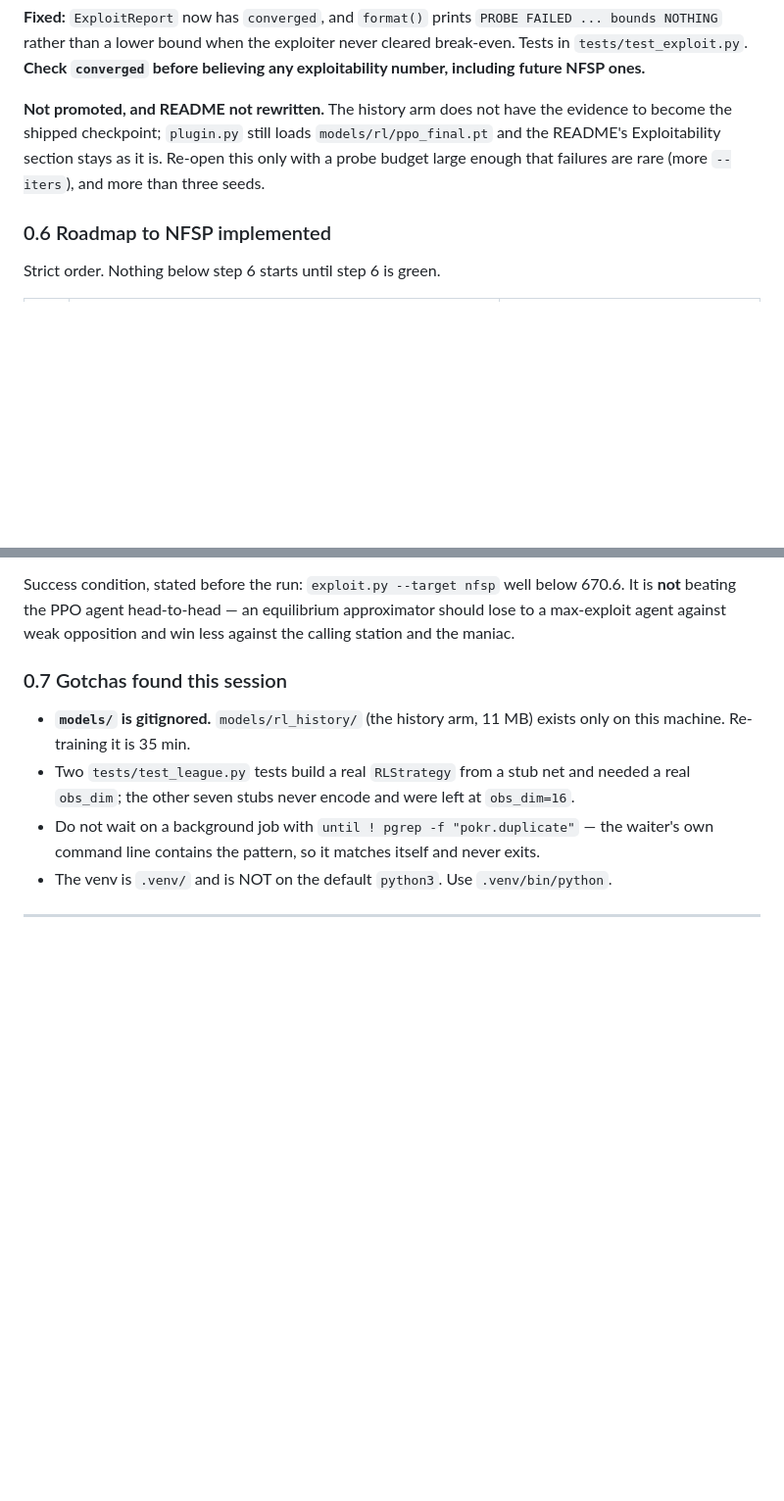
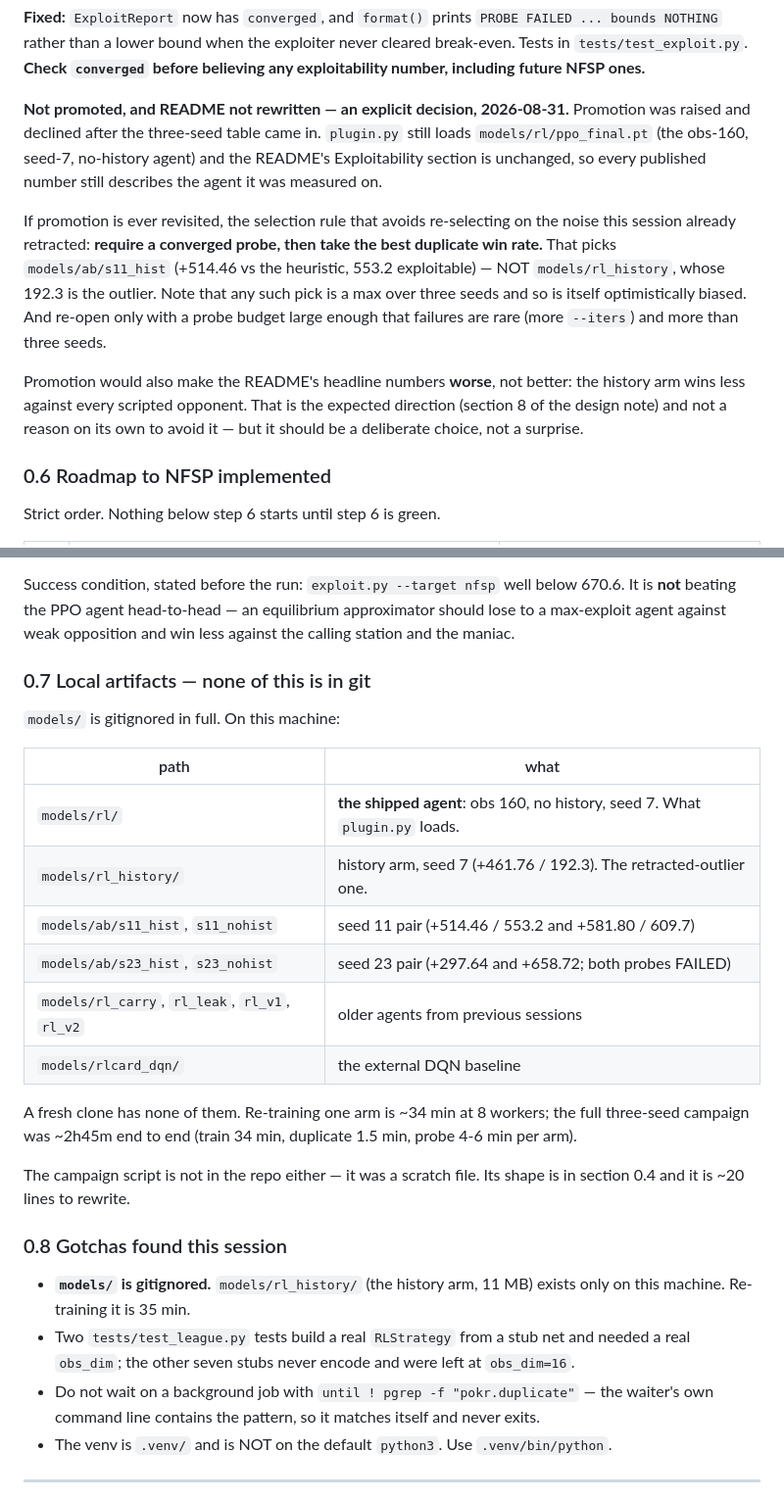
Before and after one commit to skadlem/poKING, a Markdown page: HANDOFF.md, 2 parts joined by grey strips. Shown at 98% size. Drawn GitHub-style; blank space fills up the shorter version.

Commit message:
docs: session handoff — decision log and local artifact inventory
Records what a new session cannot recover from the repo: which checkpoints
exist on this machine and what each one measured (all of models/ is
gitignored, so a fresh clone has none of them), the commit-level note that
fb3799e's headline is retracted by d9516aa, and the explicit decision not to
promote the history arm or rewrite the README.

Also records the selection rule that would apply if promotion is revisited --
require a converged probe, then best duplicate win rate, which picks
models/ab/s11_hist rather than the retracted-outlier models/rl_history -- and
notes that any such pick is a max over three seeds and optimistically biased,
and that promotion would make the README's headline numbers worse rather than
better.

```diff
--- a/HANDOFF.md
+++ b/HANDOFF.md
@@ -131,11 +141,24 @@ broken instrument returning a small number that looks like good news.
 never cleared break-even. Tests in `tests/test_exploit.py`. **Check `converged`
 before believing any exploitability number, including future NFSP ones.**
 
-**Not promoted, and README not rewritten.** The history arm does not have the
-evidence to become the shipped checkpoint; `plugin.py` still loads
-`models/rl/ppo_final.pt` and the README's Exploitability section stays as it
-is. Re-open this only with a probe budget large enough that failures are rare
-(more `--iters`), and more than three seeds.
+**Not promoted, and README not rewritten — an explicit decision, 2026-08-31.**
+Promotion was raised and declined after the three-seed table came in.
+`plugin.py` still loads `models/rl/ppo_final.pt` (the obs-160, seed-7,
+no-history agent) and the README's Exploitability section is unchanged, so
+every published number still describes the agent it was measured on.
+
+If promotion is ever revisited, the selection rule that avoids re-selecting on
+the noise this session already retracted: **require a converged probe, then
+take the best duplicate win rate.** That picks `models/ab/s11_hist`
+(+514.46 vs the heuristic, 553.2 exploitable) — NOT `models/rl_history`, whose
+192.3 is the outlier. Note that any such pick is a max over three seeds and so
+is itself optimistically biased. And re-open only with a probe budget large
+enough that failures are rare (more `--iters`) and more than three seeds.
+
+Promotion would also make the README's headline numbers **worse**, not better:
+the history arm wins less against every scripted opponent. That is the expected
+direction (section 8 of the design note) and not a reason on its own to avoid
+it — but it should be a deliberate choice, not a surprise.
 
 ### 0.6 Roadmap to NFSP implemented
 
@@ -164,7 +187,27 @@ Success condition, stated before the run: `exploit.py --target nfsp` well below
 approximator should lose to a max-exploit agent against weak opposition and win
 less against the calling station and the maniac.
 
-### 0.7 Gotchas found this session
+### 0.7 Local artifacts — none of this is in git
+
+`models/` is gitignored in full. On this machine:
+
+| path | what |
+|---|---|
+| `models/rl/` | **the shipped agent**: obs 160, no history, seed 7. What `plugin.py` loads. |
+| `models/rl_history/` | history arm, seed 7 (+461.76 / 192.3). The retracted-outlier one. |
+| `models/ab/s11_hist`, `s11_nohist` | seed 11 pair (+514.46 / 553.2 and +581.80 / 609.7) |
+| `models/ab/s23_hist`, `s23_nohist` | seed 23 pair (+297.64 and +658.72; both probes FAILED) |
+| `models/rl_carry`, `rl_leak`, `rl_v1`, `rl_v2` | older agents from previous sessions |
+| `models/rlcard_dqn/` | the external DQN baseline |
+
+A fresh clone has none of them. Re-training one arm is ~34 min at 8 workers;
+the full three-seed campaign was ~2h45m end to end (train 34 min, duplicate
+1.5 min, probe 4-6 min per arm).
+
+The campaign script is not in the repo either — it was a scratch file. Its
+shape is in section 0.4 and it is ~20 lines to rewrite.
+
+### 0.8 Gotchas found this session
 
 - **`models/` is gitignored.** `models/rl_history/` (the history arm, 11 MB)
   exists only on this machine. Re-training it is 35 min.
```
Also changed, not shown: other parts of HANDOFF.md (+14 -4 lines).
